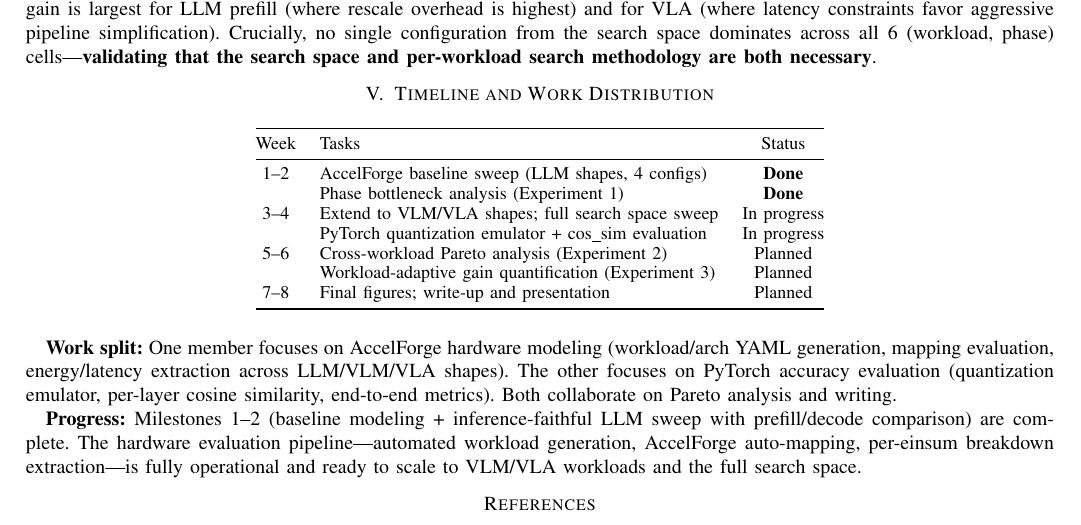
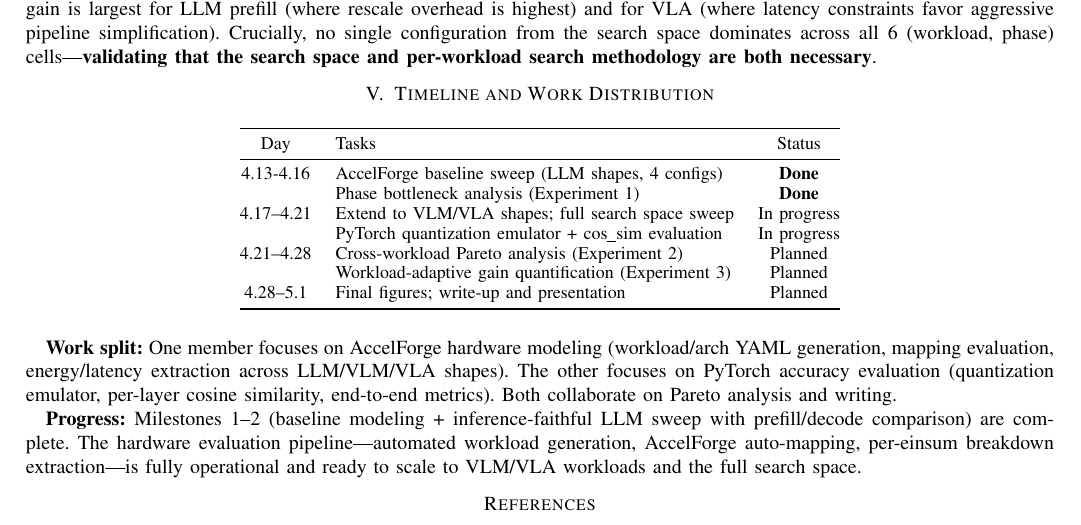
Before and after one commit to ET823828/Hardware-for-quantization, a LaTeX paper (project_proposal (1)/main.tex): part of page 6 of 6, cut so that both start at the same text. Compiled offline with pdfLaTeX; a missing font is replaced by an installed copy or a similar font; a LaTeX package or settings file that is missing is left out.

Commit message:
Update timeline with concrete dates
Co-Authored-By: Claude Opus 4.6 (1M context) <noreply@anthropic.com>

```diff
--- a/project_proposal (1)/main.tex
+++ b/project_proposal (1)/main.tex
@@ -276,15 +276,15 @@ Weighted energy: $E = \alpha \cdot E_{\text{prefill}} + (1 - \alpha) \cdot E_{\t
 \small
 \begin{tabular}{@{}clc@{}}
 \toprule
-Week & Tasks & Status \\
+Day & Tasks & Status \\
 \midrule
-1--2 & AccelForge baseline sweep (LLM shapes, 4 configs) & \textbf{Done} \\
+4.13-4.16 & AccelForge baseline sweep (LLM shapes, 4 configs) & \textbf{Done} \\
      & Phase bottleneck analysis (Experiment 1) & \textbf{Done} \\
-3--4 & Extend to VLM/VLA shapes; full search space sweep & In progress \\
+4.17--4.21 & Extend to VLM/VLA shapes; full search space sweep & In progress \\
      & PyTorch quantization emulator + cos\_sim evaluation & In progress \\
-5--6 & Cross-workload Pareto analysis (Experiment 2) & Planned \\
+4.21--4.28 & Cross-workload Pareto analysis (Experiment 2) & Planned \\
      & Workload-adaptive gain quantification (Experiment 3) & Planned \\
-7--8 & Final figures; write-up and presentation & Planned \\
+4.28--5.1 & Final figures; write-up and presentation & Planned \\
 \bottomrule
 \end{tabular}
 \end{table}
```
Also changed, not shown: project_proposal (1)/main.pdf.
